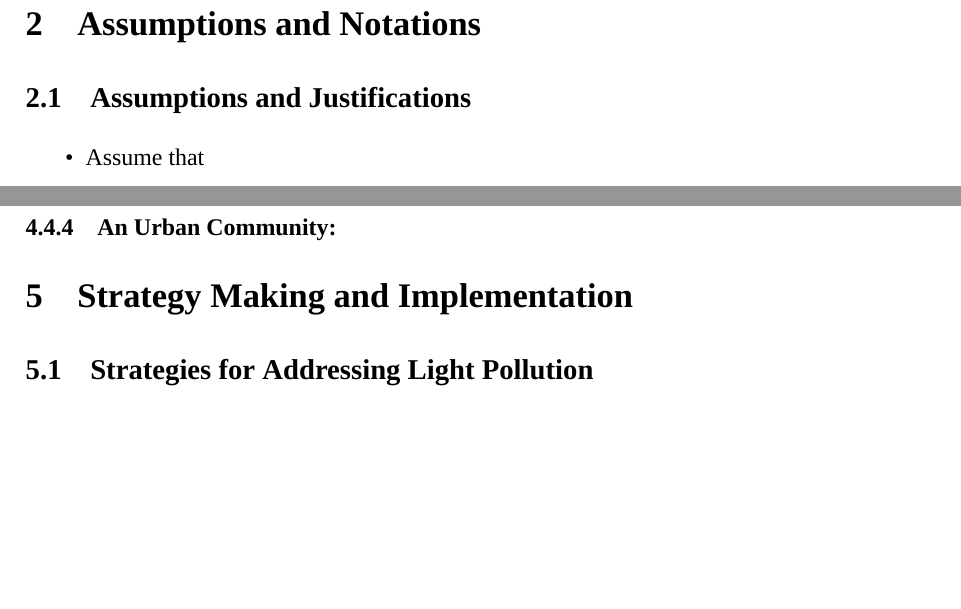
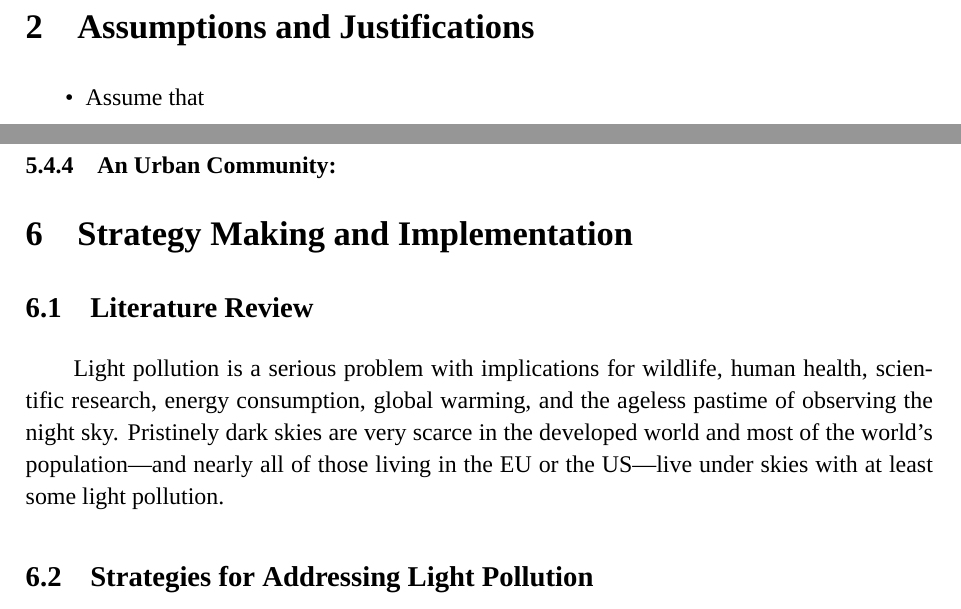
Before and after one commit to SHUzhekiNg/2023E, a LaTeX thesis (thesis/main.tex, which reads thesis/sec02_assumptions_notations.tex, thesis/sec05_strategy.tex): two parts of pages 4 and 8 of 10 before the commit and two parts of pages 3 and 8 of 10 after it, joined at a grey line, cut so that both start at the same text, the shorter picture padded with empty space. Compiled offline with XeLaTeX; a missing font is replaced by an installed copy or a similar font.

Commit message:
save progress

```diff
--- a/thesis/sec02_assumptions_notations.tex
+++ b/thesis/sec02_assumptions_notations.tex
@@ -1,7 +1,6 @@
 %% part2
 \MinParskip{}
-\section{Assumptions and Notations}
-\subsection{Assumptions and Justifications}
+\section{Assumptions and Justifications}
 
 \begin{itemize}
     \item Assume that
--- a/thesis/sec05_strategy.tex
+++ b/thesis/sec05_strategy.tex
@@ -3,6 +3,9 @@
 
 \section{Strategy Making and Implementation}
 
+
+\subsection{Literature Review}
+Light pollution is a serious problem with implications for wildlife, human health, scientific research, energy consumption, global warming, and the ageless pastime of observing the night sky. Pristinely dark skies are very scarce in the developed world and most of the world's population—and nearly all of those living in the EU or the US—live under skies with at least some light pollution.
 
 \subsection{Strategies for Addressing Light Pollution}
 
```
Also changed, not shown: thesis/sec01_intro.tex (+0 -3 lines), thesis/sec04_model.tex (+10 -0 lines), thesis/main.pdf, thesis/sec02_assumptions_notations.tex (2 more changed lines).
